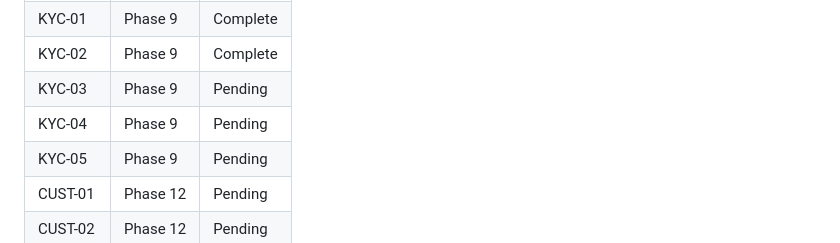
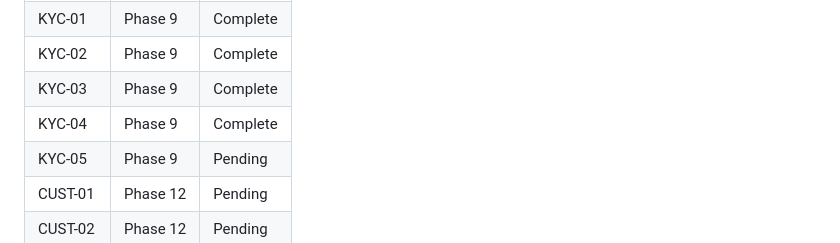
Before and after one commit to WorkzbyArvie/Integrated-pawnshop-v2, a Markdown page: .planning/REQUIREMENTS.md, the part around one of its changes. Drawn GitHub-style.

```diff
--- a/.planning/REQUIREMENTS.md
+++ b/.planning/REQUIREMENTS.md
@@ -95,8 +95,8 @@ milestone closes every gap. Audit summary:
 | RBAC-06 | Phase 8 | Complete |
 | KYC-01 | Phase 9 | Complete |
 | KYC-02 | Phase 9 | Complete |
-| KYC-03 | Phase 9 | Pending |
-| KYC-04 | Phase 9 | Pending |
+| KYC-03 | Phase 9 | Complete |
+| KYC-04 | Phase 9 | Complete |
 | KYC-05 | Phase 9 | Pending |
 | CUST-01 | Phase 12 | Pending |
 | CUST-02 | Phase 12 | Pending |
```
Also changed, not shown: other parts of .planning/REQUIREMENTS.md (+2 -2 lines), .planning/ROADMAP.md (+2 -2 lines), .planning/STATE.md (+11 -7 lines).
